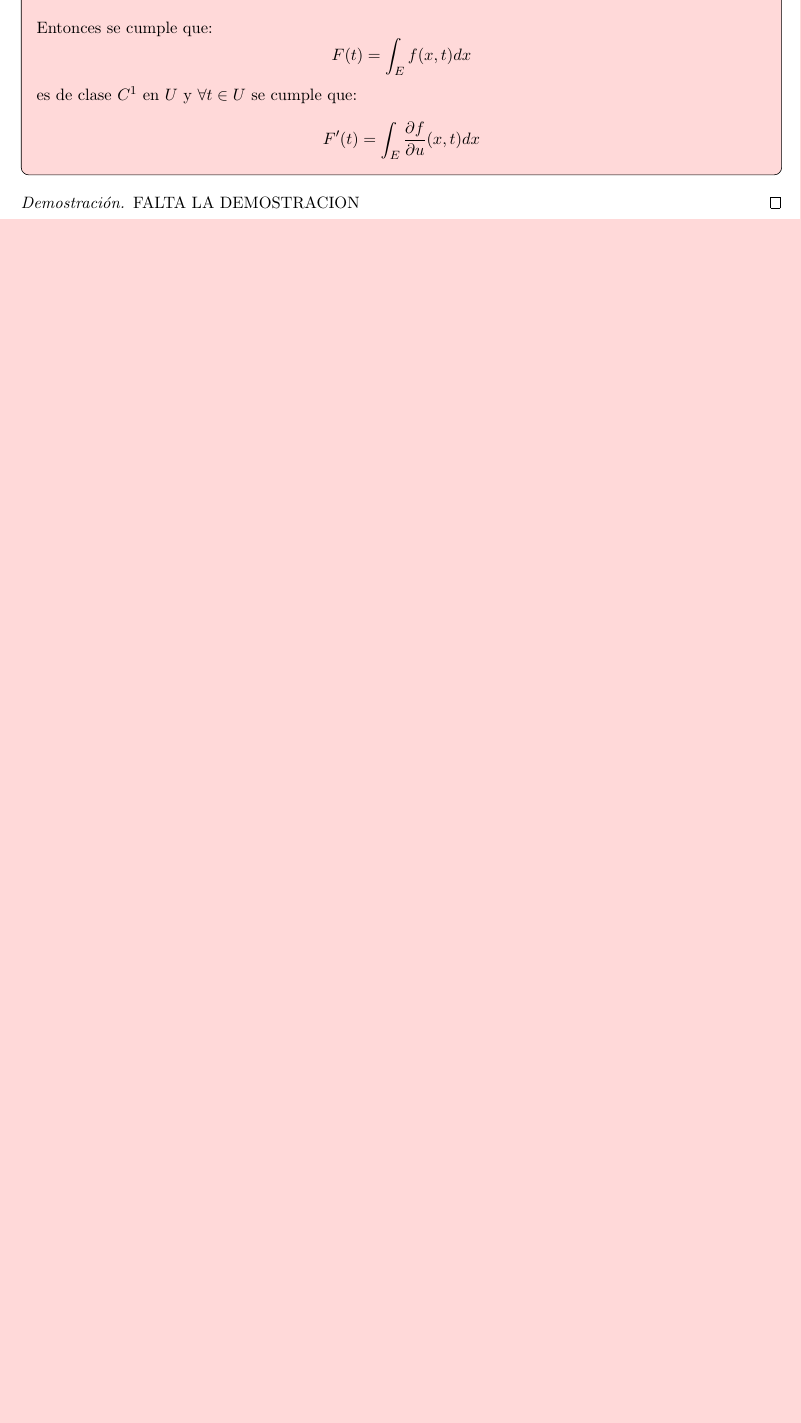
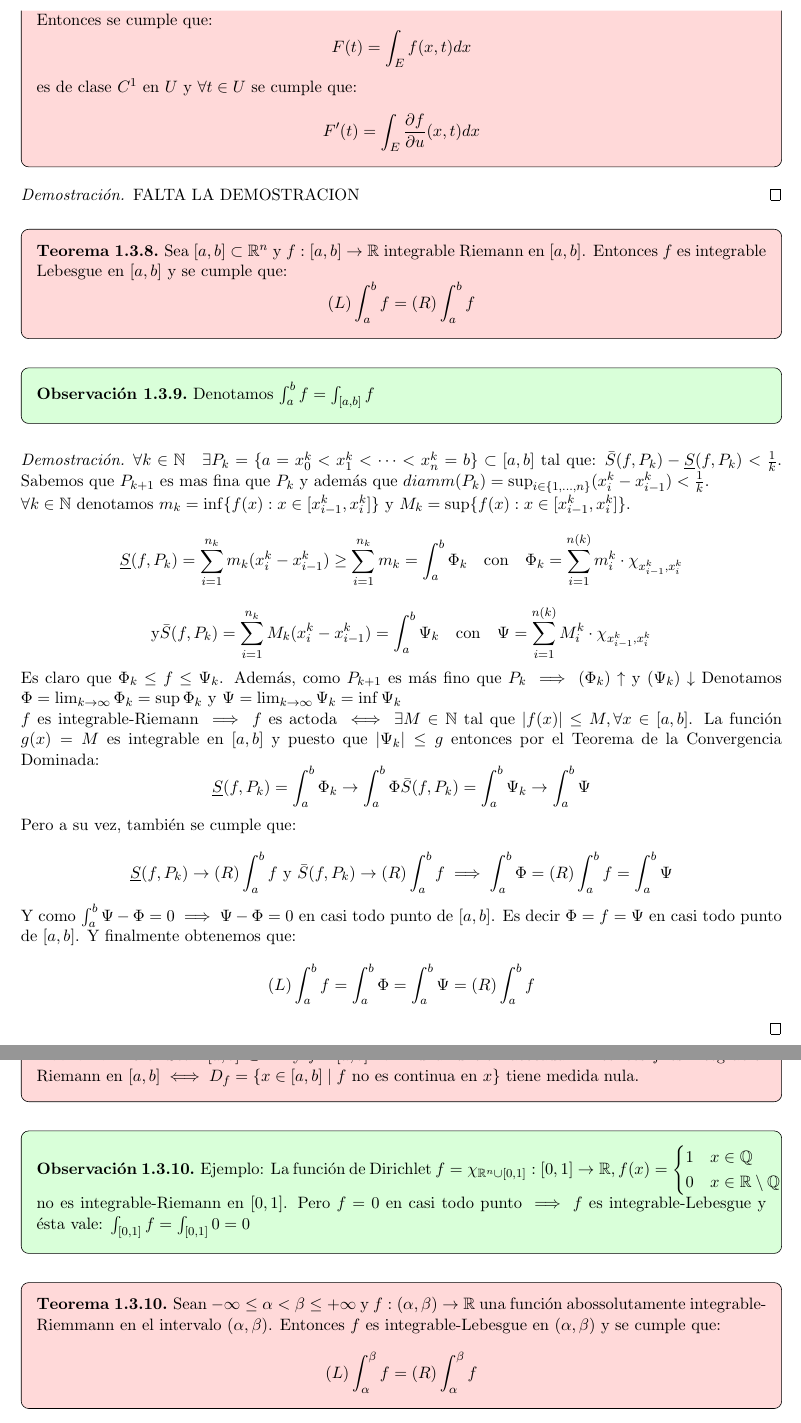
Before and after one commit to Pau-Frangi/Calculo-Integral, a LaTeX document (main.tex, which reads Theory/1 - Medida de Lebesgue.tex): part of page 25 of 34 before the commit and two parts of pages 25 and 26 of 35 after it, the two joined at a grey line, cut so that both start at the same text, the shorter picture padded with empty space. Compiled offline with pdfLaTeX.

Commit message:
18/02/2025

```diff
--- a/Theory/1 - Medida de Lebesgue.tex
+++ b/Theory/1 - Medida de Lebesgue.tex
@@ -962,3 +953,37 @@ Vamos a considerar los siguientes espacios medibles:
 \begin{proof}
     FALTA LA DEMOSTRACION
 \end{proof}
+\begin{teorema}
+    Sea $[a, b] \subset \mathbb{R}^n$ y $ f:[a,b] \to \mathbb{R}$ integrable Riemann en $[a, b]$. Entonces $f$ es integrable Lebesgue en $[a, b]$ y se cumple que:
+    $$ (L) \int_{a}^{b}f = (R) \int_{a}^{b}f $$
+\end{teorema}
+\begin{observación}
+    Denotamos $\int_{a}^{b}f = \int_{[a, b]}f$
+\end{observación}
+\begin{proof}
+    $\forall k \in \mathbb{N} \quad \exists P_k = \{ a = x_0^k < x_1^k < \dots < x_{n}^k = b \} \subset [a,b]$ tal que: $\bar{S}(f, P_k) - \underline{S}(f, P_k) < \frac{1}{k}$.
+    Sabemos que $P_{k+1}$ es mas fina que $P_{k}$ y además que $diamm(P_k) = \sup_{i \in \{1, \dots, n\}}(x_i^k - x_{i-1}^k) < \frac{1}{k}$.
+    \\$\forall k \in \mathbb{N}$ denotamos $m_k = \inf\{f(x) : x \in [x_{i-1}^k, x_i^k]\}$ y $M_k = \sup\{f(x) : x \in [x_{i-1}^k, x_i^k]\}$.
+    $$ \underline{S}(f, P_k) = \sum_{i=1}^{n_k}m_k(x_i^k - x_{i-1}^k) \geq \sum_{i=1}^{n_k}m_k = \int_{a}^{b}\Phi_k \quad \text{con} \quad \Phi_k = \sum_{i = 1}^{n(k)}m_i^k\cdot\chi_{x_{i-1}^k, x_i^k}$$
+    $$\text{y} \bar{S}(f, P_k) = \sum_{i=1}^{n_k}M_k(x_i^k - x_{i-1}^k) = \int_{a}^{b} \Psi_k \quad \text{con}  \quad \Psi  = \sum_{i = 1}^{n(k)}M_i^k\cdot\chi_{x_{i-1}^k, x_i^k}$$
+    Es claro que $\Phi_k  \leq f \leq \Psi_k$.
+    Además, como $P_{k+1}$ es más fino que $P_k \implies (\Phi_{k})\uparrow$ y $(\Psi_k)\downarrow$
+    Denotamos $\Phi = \lim_{k \to \infty}\Phi_k = \sup\Phi_k$
+    y $\Psi  = \lim_{k \to \infty}\Psi_k = \inf\Psi_k$
+    \\$f$ es integrable-Riemann $\implies f$ es actoda $\iff \exists M \in \mathbb{N}$ tal que $|f(x)| \leq M, \forall x \in [a, b]$.
+    La función  $ g(x) = M $ es integrable en $[a, b]$ y puesto que $|\Psi_k| \leq g$ entonces por el Teorema de la Convergencia Dominada: $$\underline{S}(f, P_{k}) = \int_{a}^{b}{\Phi_k} \to \int_{a}^{b}\Phi \\ \bar{S}(f, P_{k}) = \int_a^b\Psi_k \to \int_a^b\Psi$$
+    Pero a su vez, también se cumple que: \\ $$\underline{S}(f, P_k) \to (R)\int_a^b f \text{ y } \\ \bar{S}(f, P_k) \to (R)\int_{a}^{b} f \implies \int_{a}^{b} \Phi = (R)\int_{a}^{b} f = \int_{a}^{b} \Psi$$
+    Y como $\int_{a}^{b} \Psi - \Phi = 0 \implies \Psi - \Phi = 0$ en casi todo punto de $[a, b]$. Es decir $\Phi = f = \Psi$ en casi todo punto de $[a, b]$. Y finalmente obtenemos que:
+    $$(L)\int_{a}^{b}f = \int_{a}^{b}\Phi = \int_a^b\Psi = (R)\int_{a}^{b}f$$
+\end{proof}
+\begin{teorema}
+    Sean $[a, b]\subset \mathbb{R}^n$ y $f: [a, b] \to \mathbb{R}$ una función acotada. Entonces $f$ es integrable-Riemann en $[a, b] \iff D_f = \{ x \in [a, b] \mid f \text{ no es continua en } x \}$ tiene medida nula.
+\end{teorema}
+\begin{observación}
+    Ejemplo: La función de Dirichlet $f = \chi_{\mathbb{R}^n \cup [0,1]}: [0,1] \to \mathbb{R}, f(x) = \begin{cases} 1 & x \in \mathbb{Q} \\ 0 & x \in \mathbb{R} \setminus \mathbb{Q} \end{cases}$ no es integrable-Riemann en $[0, 1]$.
+    Pero $f = 0$ en casi todo punto $\implies f$ es integrable-Lebesgue y ésta vale: $\int_{[0, 1]}f = \int_{[0, 1]}0 = 0$
+\end{observación}
+\begin{teorema}
+    Sean $-\infty \leq \alpha < \beta \leq +\infty$ y $f: (\alpha, \beta) \to \mathbb{R}$ una función abossolutamente integrable-Riemmann en el intervalo $(\alpha, \beta)$. Entonces $f$ es integrable-Lebesgue en $(\alpha, \beta)$ y se cumple que:
+    $$ (L) \int_{\alpha}^{\beta}f = (R)\int_{\alpha}^{\beta}f $$
+\end{teorema}
```
Also changed, not shown: main.pdf, Theory/1 - Medida de Lebesgue.tex (33 more changed lines), 2 other files.
